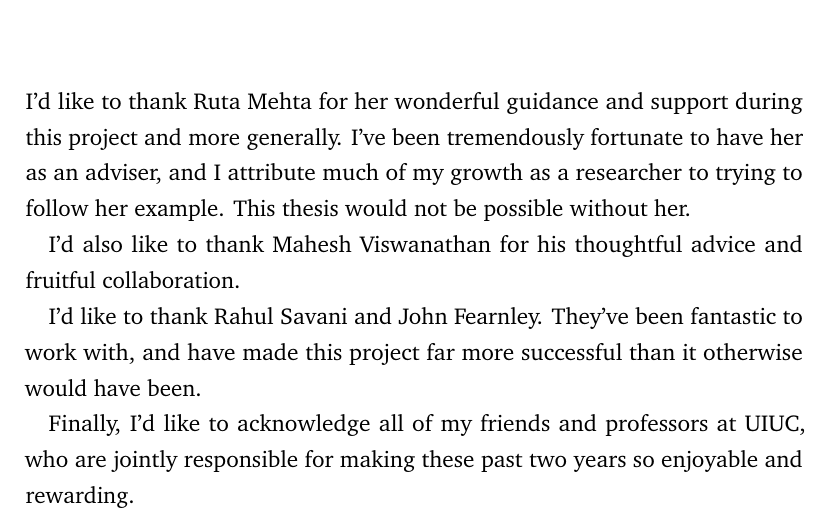
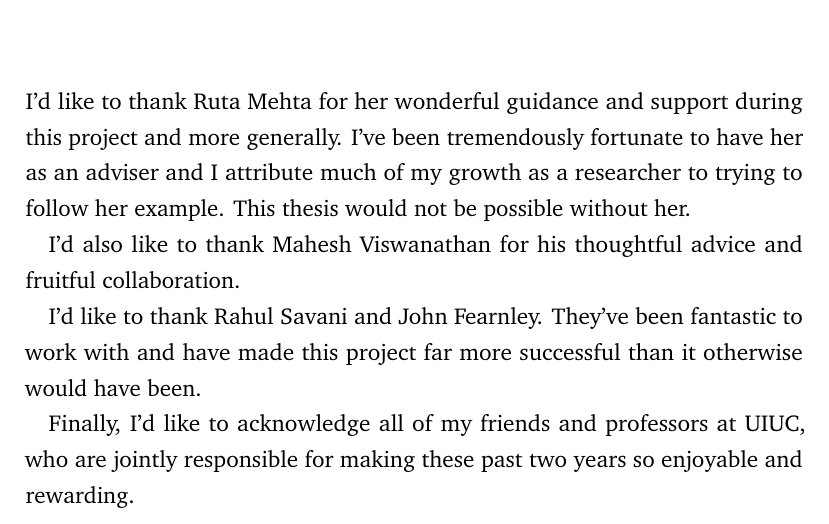
Before and after one commit to sgord512/MSthesis, a LaTeX thesis (thesis.tex, which reads ack.tex): part of page 5 of 57, cut so that both start at the same text. Compiled offline with pdfLaTeX.

Commit message:
UPdated ack

```diff
--- a/ack.tex
+++ b/ack.tex
@@ -1,7 +1,7 @@
-I'd like to thank Ruta Mehta for her wonderful guidance and support during this project and more generally. I've been tremendously fortunate to have her as an adviser, and I attribute much of my growth as a researcher to trying to follow her example. This thesis would not be possible without her.
+I'd like to thank Ruta Mehta for her wonderful guidance and support during this project and more generally. I've been tremendously fortunate to have her as an adviser and I attribute much of my growth as a researcher to trying to follow her example. This thesis would not be possible without her.
 
 I'd also like to thank Mahesh Viswanathan for his thoughtful advice and fruitful collaboration.
 
-I'd like to thank Rahul Savani and John Fearnley. They've been fantastic to work with, and have made this project far more successful than it otherwise would have been.
+I'd like to thank Rahul Savani and John Fearnley. They've been fantastic to work with and have made this project far more successful than it otherwise would have been.
 
 Finally, I'd like to acknowledge all of my friends and professors at UIUC, who are jointly responsible for making these past two years so enjoyable and rewarding.
```
